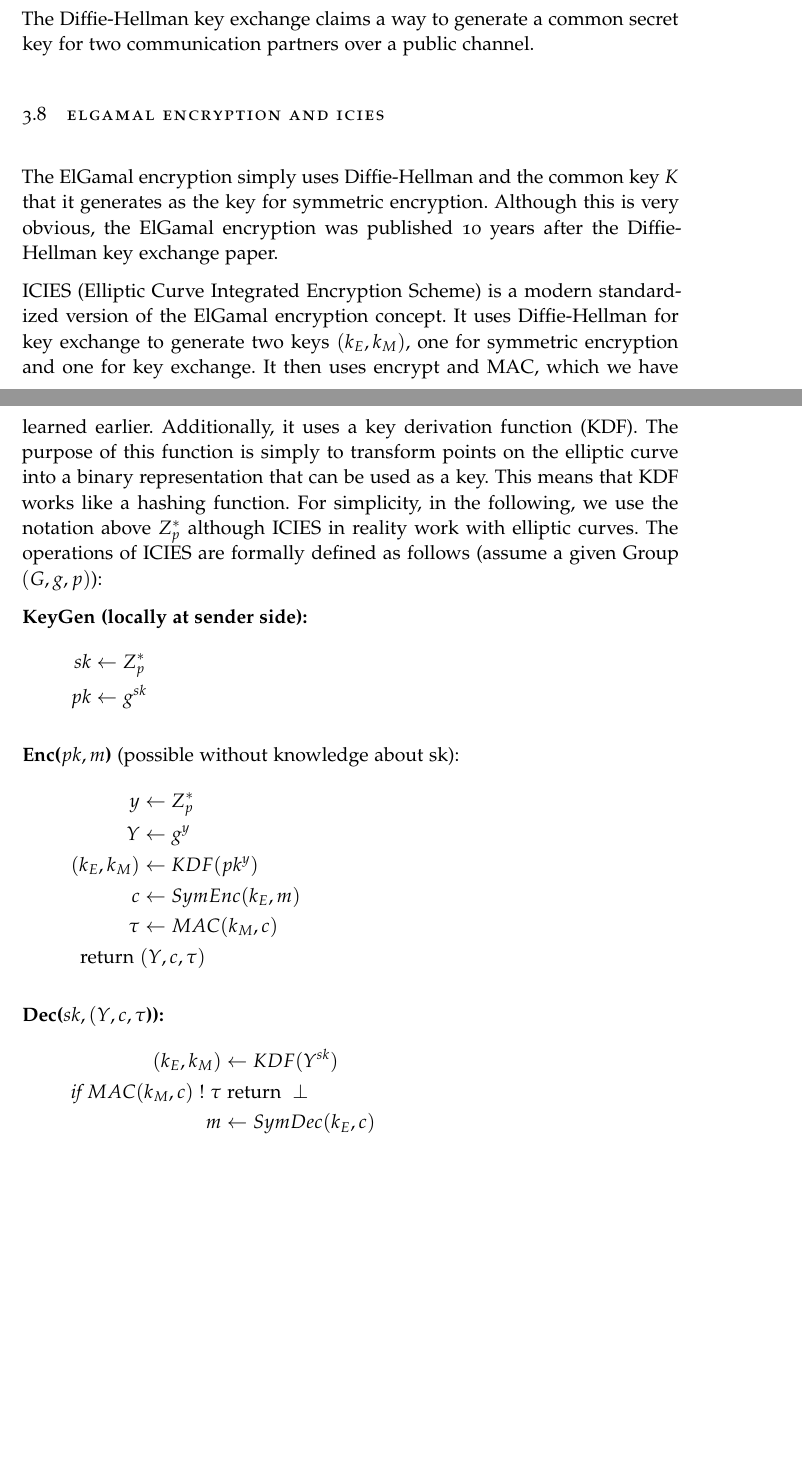
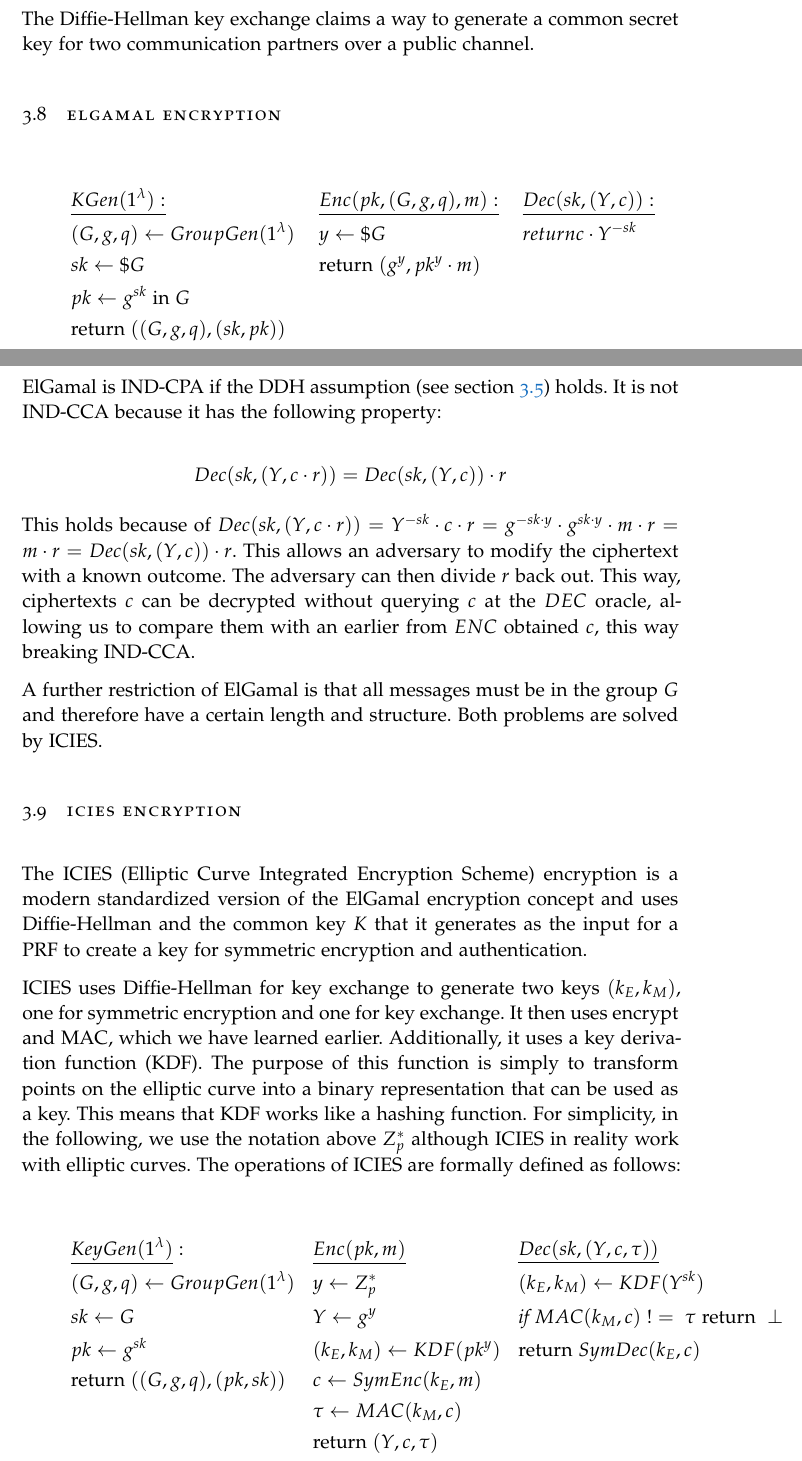
Before and after one commit to Jonas-Wessner/module-summaries, a LaTeX thesis (TUD/IntroKrypto/thesis.tex, which reads TUD/IntroKrypto/chapters/03_public_key_krypto.tex): two parts of pages 33 and 34 of 37 before the commit and two parts of pages 33 and 34 of 38 after it, joined at a grey line, cut so that both start at the same text, the shorter picture padded with empty space. The pictures show the PDF file TUD/IntroKrypto/thesis.pdf that the author committed with the source.

Commit message:
#0 ElGamal

```diff
--- a/TUD/IntroKrypto/chapters/03_public_key_krypto.tex
+++ b/TUD/IntroKrypto/chapters/03_public_key_krypto.tex
@@ -263,28 +263,52 @@ The Diffie-Hellman key exchange claims a way to generate a common secret key for
     \label{fig:diffie_hellman}
 \end{figure}
 
-\section{ElGamal Encryption and ICIES}\label{sec:elgamal}
+\section{ElGamal Encryption}\label{sec:elgamal}
 
-The ElGamal encryption simply uses Diffie-Hellman and the common key $K$ that it generates as the key for symmetric encryption.
-Although this is very obvious, the ElGamal encryption was published 10 years after the Diffie-Hellman key exchange paper.
+\begin{align*}
+     & \underline{KGen(1^\lambda):}           &  & \underline{Enc(pk, (G,g,q), m):}   &  & \underline{Dec(sk, (Y,c)):} \\
+     & (G,g,q) \leftarrow GroupGen(1^\lambda) &  & y \leftarrow\$ G                   &  & return c \cdot Y^{-sk}      \\
+     & sk \leftarrow\$ G                      &  & \text{return } (g^y, pk^y \cdot m) &  &                             \\
+     & pk \leftarrow g^{sk} \text{ in } G     &  &                                    &  &                             \\
+     & \text{return } ((G,g,q), (sk, pk))     &  &                                    &  &
+\end{align*}
 
-ICIES (Elliptic Curve Integrated Encryption Scheme) is a modern standardized version of the ElGamal encryption concept.
-It uses Diffie-Hellman for key exchange to generate two keys $(k_E, k_M)$, one for symmetric encryption and one for key exchange.
+ElGamal is IND-CPA if the DDH assumption (see section \ref{fig:DDH_assumption}) holds.
+It is not IND-CCA because it has the following property:
+
+$$
+    Dec(sk, (Y, c \cdot r)) = Dec(sk, (Y, c)) \cdot r
+$$
+
+This holds because of $Dec(sk, (Y, c \cdot r)) = Y^{-sk} \cdot c \cdot r = g^{-sk \cdot y} \cdot g^{sk \cdot y} \cdot m \cdot r = m \cdot r = Dec(sk, (Y, c)) \cdot r$.
+This allows an adversary to modify the ciphertext with a known outcome.
+The adversary can then divide $r$ back out.
+This way, ciphertexts $c$ can be decrypted without querying $c$ at the $DEC$ oracle, allowing us to compare them with an earlier from $ENC$ obtained $c$, this way breaking IND-CCA.
+
+A further restriction of ElGamal is that all messages must be in the group $G$ and therefore have a certain length and structure.
+Both problems are solved by ICIES.
+
+\section{ICIES encryption}\label{sec:ICIES}
+
+% TODO: differentiate between elgamal and DH
+
+The ICIES (Elliptic Curve Integrated Encryption Scheme) encryption is a modern standardized version of the ElGamal encryption concept and uses Diffie-Hellman and the common key $K$ that it generates as the input for a PRF to create a key for symmetric encryption and authentication.
+
+ICIES uses Diffie-Hellman for key exchange to generate two keys $(k_E, k_M)$, one for symmetric encryption and one for key exchange.
 It then uses encrypt and MAC, which we have learned earlier.
 Additionally, it uses a key derivation function (KDF).
 The purpose of this function is simply to transform points on the elliptic curve into a binary representation that can be used as a key.
 This means that KDF works like a hashing function.
 For simplicity, in the following, we use the notation above $Z_p^*$ although ICIES in reality work with elliptic curves.
-The operations of ICIES are formally defined as follows (assume a given Group $(G,g,p)$):
+The operations of ICIES are formally defined as follows:
 
-\textbf{KeyGen (locally at sender side):}
 \begin{align*}
-    sk & \leftarrow Z_p^*  \\
-    pk & \leftarrow g^{sk}
+     & \underline{KeyGen(1^\lambda)}:         &  & \underline{Enc(pk, m)}                 &  & \underline{Dec(sk,(Y,c,\tau))}                              \\
+     & (G,g,q) \leftarrow GroupGen(1^\lambda) &  & y             \leftarrow Z_p^*         &  & (k_E,k_M)                            \leftarrow KDF(Y^{sk}) \\
+     & sk \leftarrow  G                       &  & Y             \leftarrow g^y           &  & \textit{if } MAC(k_M, c) \;!=\; \tau  \text{ return } \perp \\
+     & pk  \leftarrow g^{sk}                  &  & (k_E, k_M)    \leftarrow KDF(pk^y)     &  & \text{return } SymDec(k_E,c)                                \\
+     & \text{return } ((G,g,q), (pk,sk))      &  & c             \leftarrow SymEnc(k_E,m) &  &                                                             \\
+     &                                        &  & \tau          \leftarrow MAC(k_M,c)    &  &                                                             \\
+     &                                        &  & \text{return }(Y,c,\tau)               &  &                                                             \\
 \end{align*}
 
-\textbf{Enc($pk, m$)} (possible without knowledge about sk):
-\begin{align*}
-    y              & \leftarrow Z_p^*         \\
-    Y              & \leftarrow g^y           \\
-    (k_E, k_M)     & \leftarrow KDF(pk^y)     \\
@@ -296,6 +314,0 @@ The operations of ICIES are formally defined as follows (assume a given Group $(
-\textbf{Dec($sk,(Y,c,\tau$)):}
-\begin{align*}
-    (k_E,k_M)                           & \leftarrow KDF(Y^{sk})   \\
-    \textit{if } MAC(k_M, c) \;!\; \tau & \text{ return } \perp    \\
-    m                                   & \leftarrow SymDec(k_E,c)
-\end{align*}
```
Also changed, not shown: TUD/IntroKrypto/thesis.pdf, TUD/IntroKrypto/chapters/03_public_key_krypto.tex (22 more changed lines).
